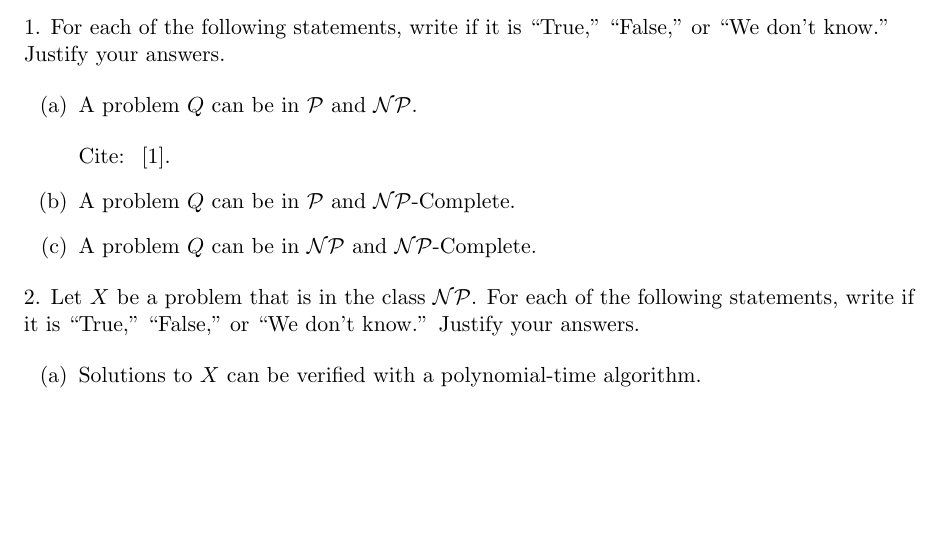
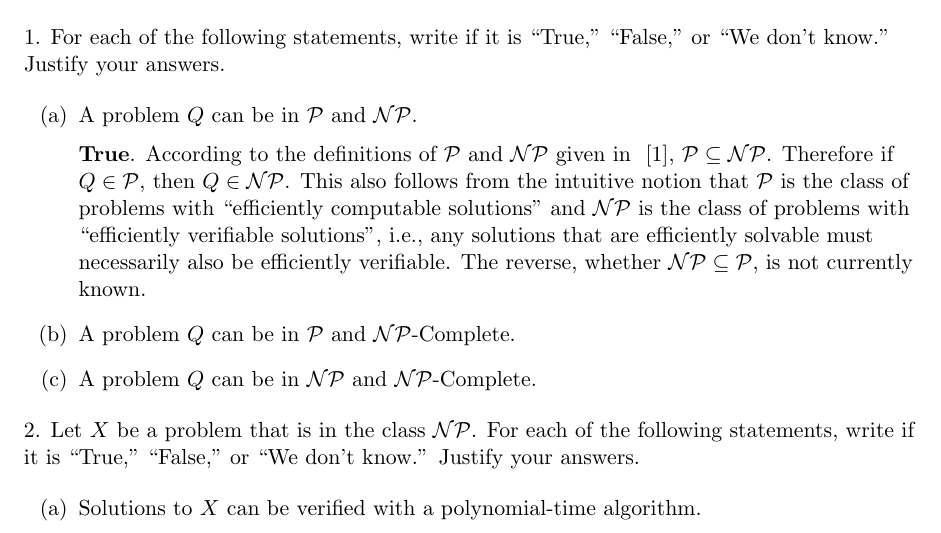
Before and after one commit to humamrashid/Complexity, a LaTeX problem sheet (assignment02.tex): part of the page, cut so that both start at the same text, the shorter picture padded with empty space. Compiled offline with pdfLaTeX.

Commit message:
Answered q.1.

```diff
--- a/assignment02.tex
+++ b/assignment02.tex
@@ -21,8 +21,15 @@
     know.'' Justify your answers.\\
     \begin{enumerate}[(a)]
         \item A problem $Q$ can be in $\mathcal{P}$ and $\mathcal{NP}$.\\
-            \bigskip
-            Cite: ~\cite{modernapp}.
+            \medskip
+            \textbf{True}. According to the definitions of $\mathcal{P}$ and $\mathcal{NP}$ given in
+            ~\cite{modernapp}, $\mathcal{P} \subseteq \mathcal{NP}$. Therefore if $Q \in
+            \mathcal{P}$, then $Q \in \mathcal{NP}$. This also follows from the intuitive notion
+            that $\mathcal{P}$ is the class of problems with ``efficiently computable solutions''
+            and $\mathcal{NP}$ is the class of problems with ``efficiently verifiable solutions'',
+            i.e., any solutions that are efficiently solvable must necessarily also be efficiently
+            verifiable. The reverse, whether $\mathcal{NP} \subseteq \mathcal{P}$, is not currently
+            known.
         \item A problem $Q$ can be in $\mathcal{P}$ and $\mathcal{NP}$-Complete.
         \item A problem $Q$ can be in $\mathcal{NP}$ and $\mathcal{NP}$-Complete.
     \end{enumerate}
```
